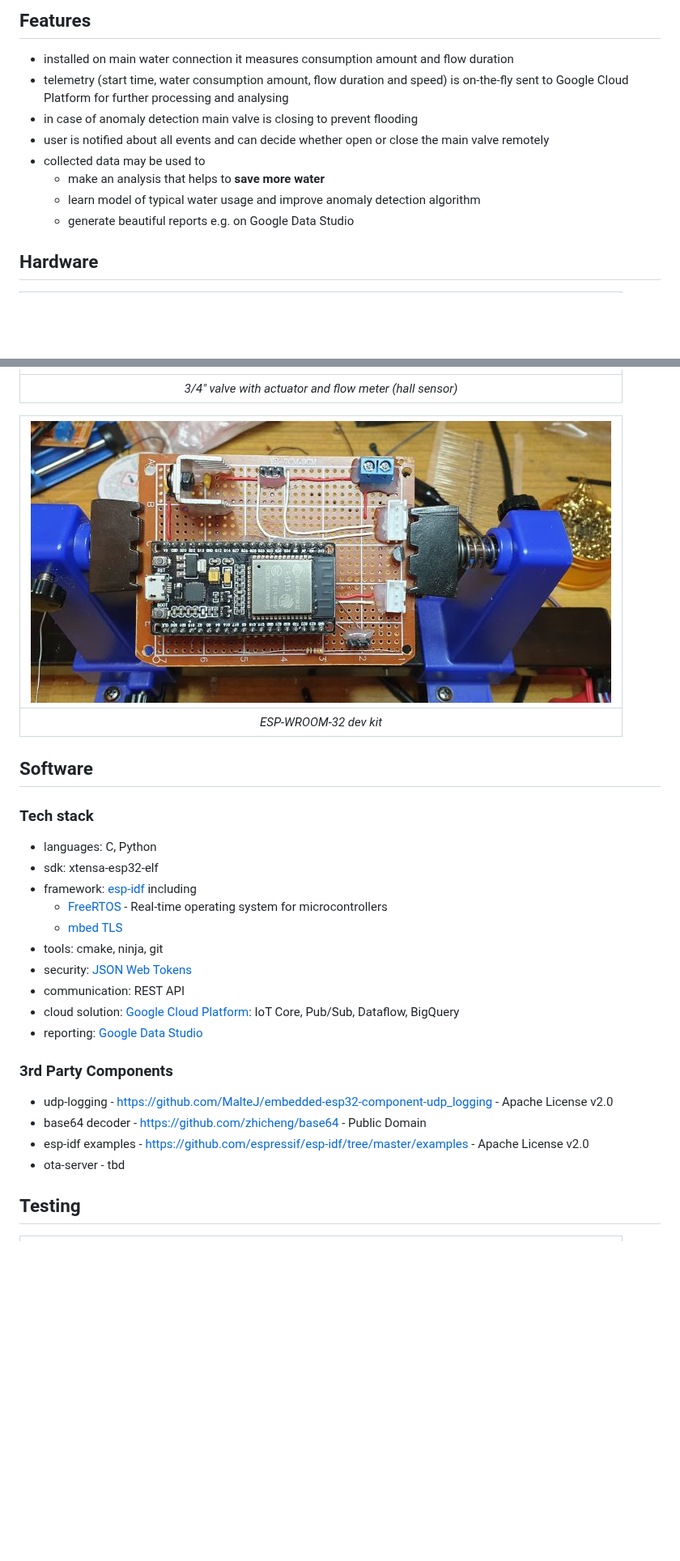
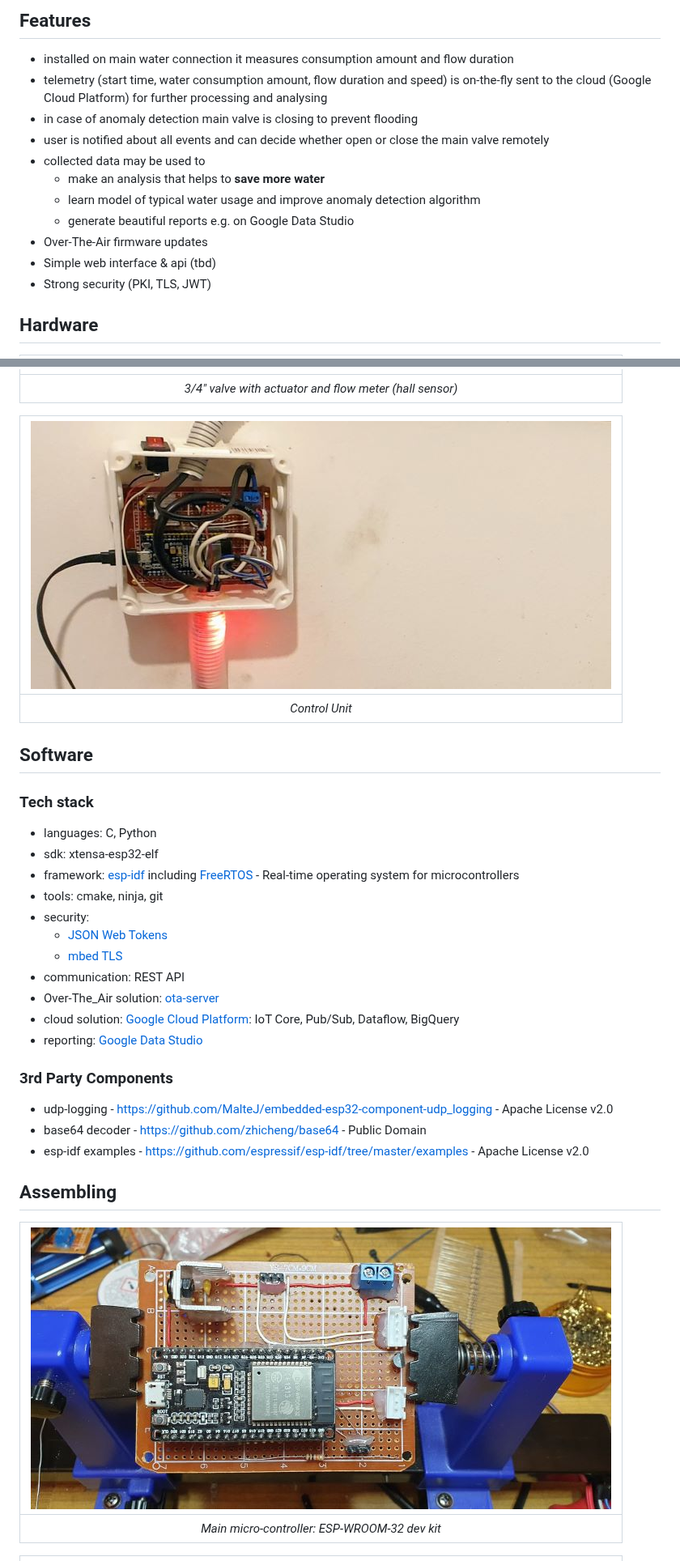
Before and after one commit to tomekceszke/water-controller, a Markdown page: README.md, 2 parts joined by grey strips. Shown at 81% size. GitHub-like rendering; pictures changed too: doc/img/box.jpg (added); blank space fills up the shorter version.

Commit message:
bugfixing, README.md

```diff
--- a/README.md
+++ b/README.md
@@ -7,34 +7,37 @@ It may depend either on fixed rules (e.g. flow speed/duration) or anomaly detect
 
 ## Features
 - installed on main water connection it measures consumption amount and flow duration
-- telemetry (start time, water consumption amount, flow duration and speed) is on-the-fly sent to Google Cloud Platform for further processing and analysing
+- telemetry (start time, water consumption amount, flow duration and speed) is on-the-fly sent to the cloud (Google Cloud Platform) for further processing and analysing
 - in case of anomaly detection main valve is closing to prevent flooding
 - user is notified about all events and can decide whether open or close the main valve remotely
 - collected data may be used to
   - make an analysis that helps to **save more water**
   - learn model of typical water usage and improve anomaly detection algorithm
   - generate beautiful reports e.g. on Google Data Studio
+- Over-The-Air firmware updates
+- Simple web interface & api (tbd)
+- Strong security (PKI, TLS, JWT)
 
 ## Hardware
 | ![hardware](doc/img/hardware.jpg) |
 |:--:|
 | *3/4" valve with actuator and flow meter (hall sensor)* |
 
-| ![pcb](doc/img/pcb-front.jpg) |
+| ![unit](doc/img/box.jpg) |
 |:--:|
-| *ESP-WROOM-32 dev kit* |
-
+| *Control Unit* |
 
 ## Software
 ### Tech stack
 - languages: C, Python
 - sdk: xtensa-esp32-elf
-- framework: [esp-idf](https://docs.espressif.com/projects/esp-idf/en/latest/esp32/) including
-  - [FreeRTOS](https://www.freertos.org/) - Real-time operating system for microcontrollers
+- framework: [esp-idf](https://docs.espressif.com/projects/esp-idf/en/latest/esp32/) including [FreeRTOS](https://www.freertos.org/) - Real-time operating system for microcontrollers
+- tools: cmake, ninja, git
+- security:
+  - [JSON Web Tokens](http://jwt.io/)
   - [mbed TLS](https://tls.mbed.org/)
-- tools: cmake, ninja, git
-- security: [JSON Web Tokens](http://jwt.io/)
 - communication: REST API
+- Over-The_Air solution: [ota-server](https://github.com/tomekceszke/ota-server)
 - cloud solution: [Google Cloud Platform](https://cloud.google.com/): IoT Core, Pub/Sub, Dataflow, BigQuery
 - reporting: [Google Data Studio](https://datastudio.google.com/)
 
@@ -42,10 +45,12 @@ It may depend either on fixed rules (e.g. flow speed/duration) or anomaly detect
 - udp-logging - https://github.com/MalteJ/embedded-esp32-component-udp_logging - Apache License v2.0
 - base64 decoder - https://github.com/zhicheng/base64 - Public Domain
 - esp-idf examples - https://github.com/espressif/esp-idf/tree/master/examples - Apache License v2.0
-- ota-server - tbd
 
+## Assembling
 
-## Testing
+| ![pcb](doc/img/pcb-front.jpg) |
+|:--:|
+| *Main micro-controller: ESP-WROOM-32 dev kit* |
 
 | ![assembling](doc/img/assembling.jpg) |
 |:--:|
```
Also changed, not shown: other parts of README.md (+6 -4 lines), 5 other files.
